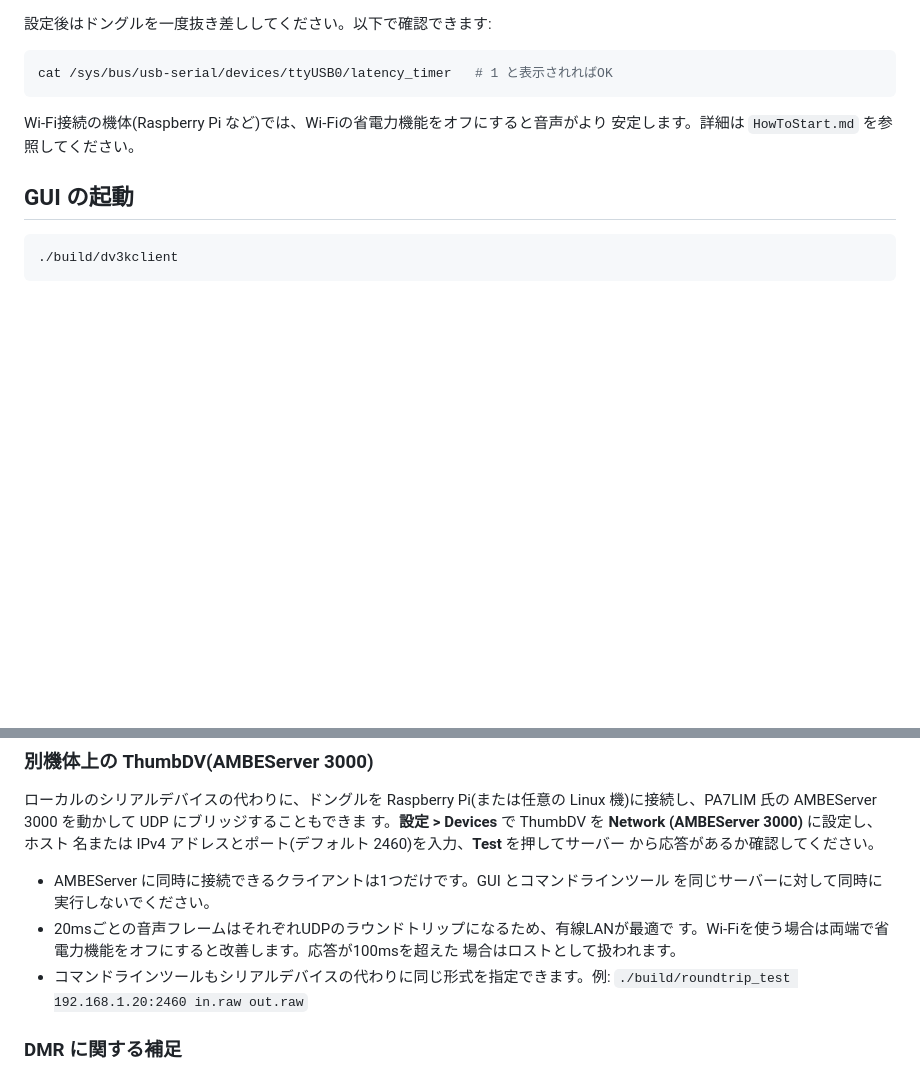
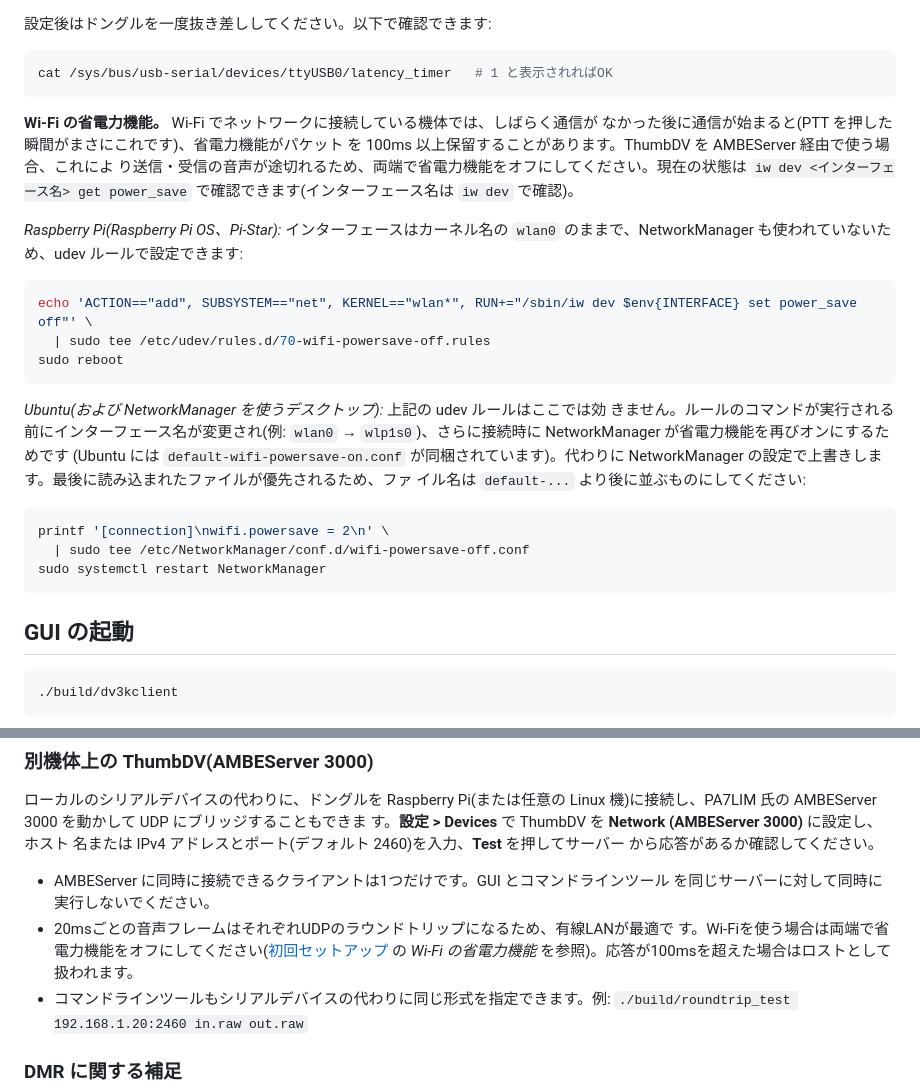
Before and after one commit to keit/DV3000Client, a Markdown page: README-jp.md, 2 parts joined by grey strips. Drawn GitHub-style; blank space fills up the shorter version.

````diff
--- a/README-jp.md
+++ b/README-jp.md
@@ -114,8 +114,34 @@ sudo udevadm trigger
 cat /sys/bus/usb-serial/devices/ttyUSB0/latency_timer   # 1 と表示されればOK
 ```
 
-Wi-Fi接続の機体(Raspberry Pi など)では、Wi-Fiの省電力機能をオフにすると音声がより
-安定します。詳細は `HowToStart.md` を参照してください。
+**Wi-Fi の省電力機能。** Wi-Fi でネットワークに接続している機体では、しばらく通信が
+なかった後に通信が始まると(PTT を押した瞬間がまさにこれです)、省電力機能がパケット
+を 100ms 以上保留することがあります。ThumbDV を AMBEServer 経由で使う場合、これによ
+り送信・受信の音声が途切れるため、両端で省電力機能をオフにしてください。現在の状態は
+`iw dev <インターフェース名> get power_save` で確認できます(インターフェース名は
+`iw dev` で確認)。
+
+*Raspberry Pi(Raspberry Pi OS、Pi-Star):* インターフェースはカーネル名の `wlan0`
+のままで、NetworkManager も使われていないため、udev ルールで設定できます:
+
+```sh
+echo 'ACTION=="add", SUBSYSTEM=="net", KERNEL=="wlan*", RUN+="/sbin/iw dev $env{INTERFACE} set power_save off"' \
+  | sudo tee /etc/udev/rules.d/70-wifi-powersave-off.rules
+sudo reboot
+```
+
+*Ubuntu(および NetworkManager を使うデスクトップ):* 上記の udev ルールはここでは効
+きません。ルールのコマンドが実行される前にインターフェース名が変更され(例: `wlan0`
+→ `wlp1s0`)、さらに接続時に NetworkManager が省電力機能を再びオンにするためです
+(Ubuntu には `default-wifi-powersave-on.conf` が同梱されています)。代わりに
+NetworkManager の設定で上書きします。最後に読み込まれたファイルが優先されるため、ファ
+イル名は `default-...` より後に並ぶものにしてください:
+
+```sh
+printf '[connection]\nwifi.powersave = 2\n' \
+  | sudo tee /etc/NetworkManager/conf.d/wifi-powersave-off.conf
+sudo systemctl restart NetworkManager
+```
 
 ## GUI の起動
 
@@ -154,8 +180,8 @@ Wi-Fi接続の機体(Raspberry Pi など)では、Wi-Fiの省電力機能をオ
 - AMBEServer に同時に接続できるクライアントは1つだけです。GUI とコマンドラインツール
   を同じサーバーに対して同時に実行しないでください。
 - 20msごとの音声フレームはそれぞれUDPのラウンドトリップになるため、有線LANが最適で
-  す。Wi-Fiを使う場合は両端で省電力機能をオフにすると改善します。応答が100msを超えた
-  場合はロストとして扱われます。
+  す。Wi-Fiを使う場合は両端で省電力機能をオフにしてください([初回セットアップ](#初回セットアップ)
+  の *Wi-Fi の省電力機能* を参照)。応答が100msを超えた場合はロストとして扱われます。
 - コマンドラインツールもシリアルデバイスの代わりに同じ形式を指定できます。例:
   `./build/roundtrip_test 192.168.1.20:2460 in.raw out.raw`
 
````
Also changed, not shown: README.md (+32 -5 lines).
